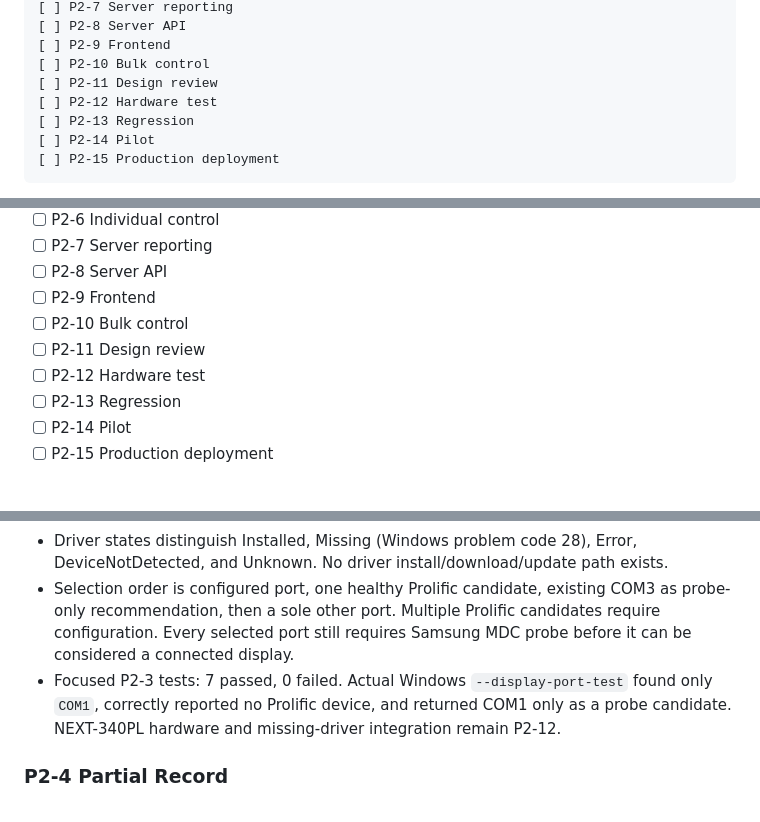
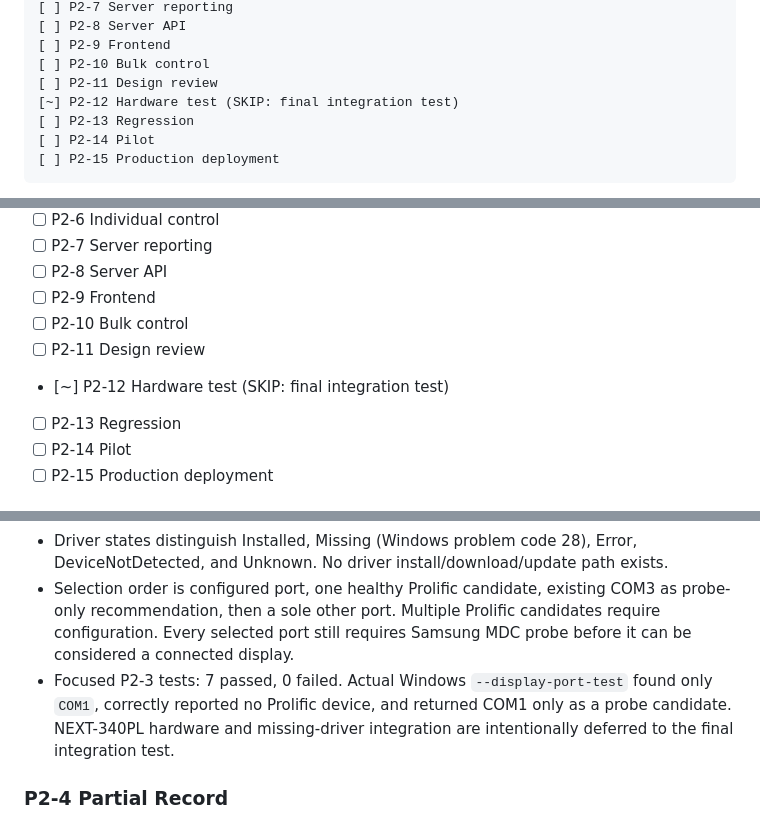
Before and after one commit to Reensdogood/agent-for-cms, a Markdown page: P2_SAMSUNG_DISPLAY_CONTROL.md, 3 parts joined by grey strips. Rendered like a GitHub page.

Commit message:
Defer hardware validation to final integration

```diff
--- a/P2_SAMSUNG_DISPLAY_CONTROL.md
+++ b/P2_SAMSUNG_DISPLAY_CONTROL.md
@@ -1522,7 +1522,7 @@ Codex는 이 파일에 진행상태를 업데이트한다.
 [ ] P2-9 Frontend
 [ ] P2-10 Bulk control
 [ ] P2-11 Design review
-[ ] P2-12 Hardware test
+[~] P2-12 Hardware test (SKIP: final integration test)
 [ ] P2-13 Regression
 [ ] P2-14 Pilot
 [ ] P2-15 Production deployment
@@ -1545,7 +1545,7 @@ Codex는 작업 종료 시 완료한 항목만 `[x]` 처리한다.
 - [ ] P2-9 Frontend
 - [ ] P2-10 Bulk control
 - [ ] P2-11 Design review
-- [ ] P2-12 Hardware test
+- [~] P2-12 Hardware test (SKIP: final integration test)
 - [ ] P2-13 Regression
 - [ ] P2-14 Pilot
 - [ ] P2-15 Production deployment
@@ -1582,7 +1582,7 @@ Codex는 작업 종료 시 완료한 항목만 `[x]` 처리한다.
 - NEXT-340PL/PL23XX candidacy requires the Prolific USB vendor ID or at least two independent product/brand/chip/USB-serial signals; one generic string does not confirm a candidate.
 - Driver states distinguish Installed, Missing (Windows problem code 28), Error, DeviceNotDetected, and Unknown. No driver install/download/update path exists.
 - Selection order is configured port, one healthy Prolific candidate, existing COM3 as probe-only recommendation, then a sole other port. Multiple Prolific candidates require configuration. Every selected port still requires Samsung MDC probe before it can be considered a connected display.
-- Focused P2-3 tests: 7 passed, 0 failed. Actual Windows `--display-port-test` found only `COM1`, correctly reported no Prolific device, and returned COM1 only as a probe candidate. NEXT-340PL hardware and missing-driver integration remain P2-12.
+- Focused P2-3 tests: 7 passed, 0 failed. Actual Windows `--display-port-test` found only `COM1`, correctly reported no Prolific device, and returned COM1 only as a probe candidate. NEXT-340PL hardware and missing-driver integration are intentionally deferred to the final integration test.
 
 ### P2-4 Partial Record
 
```
Also changed, not shown: other parts of P2_SAMSUNG_DISPLAY_CONTROL.md (+1 -0 lines).
